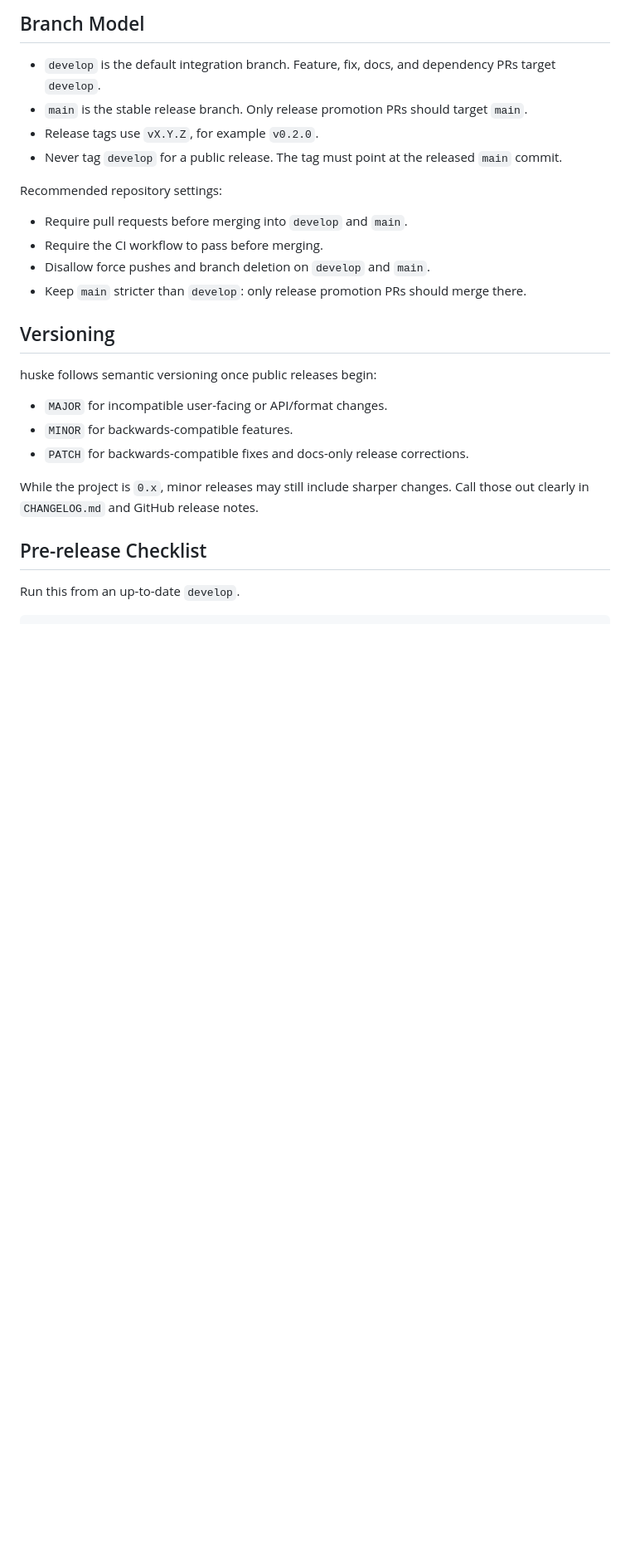
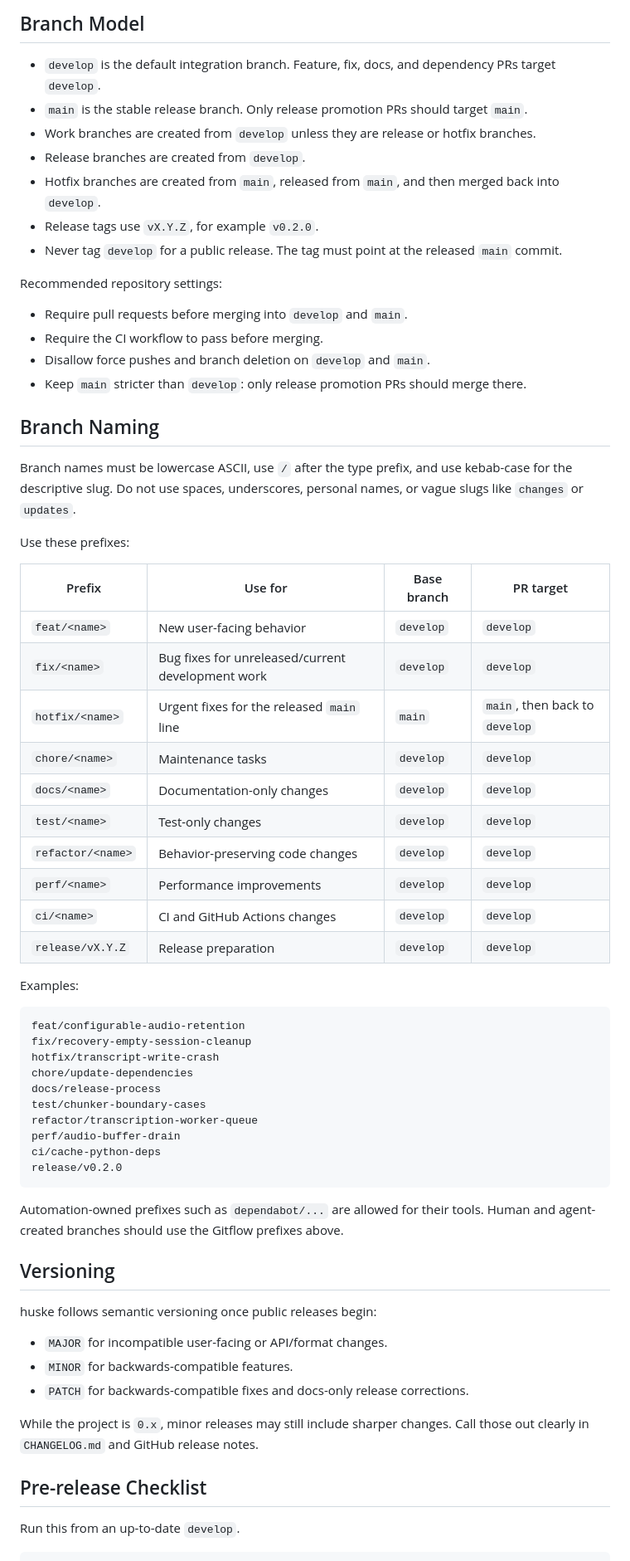
Before and after one commit to tiagomoraes/huske, a Markdown page: docs/releasing.md, the part around one of its changes. Shown at 83% size. Rendered like a GitHub page; blank space fills up the shorter version.

Commit message:
docs: add gitflow branch naming guidance

````diff
--- a/docs/releasing.md
+++ b/docs/releasing.md
@@ -10,6 +10,11 @@ for now: changes land on `develop`, stable release snapshots are promoted to
   dependency PRs target `develop`.
 - `main` is the stable release branch. Only release promotion PRs should target
   `main`.
+- Work branches are created from `develop` unless they are release or hotfix
+  branches.
+- Release branches are created from `develop`.
+- Hotfix branches are created from `main`, released from `main`, and then
+  merged back into `develop`.
 - Release tags use `vX.Y.Z`, for example `v0.2.0`.
 - Never tag `develop` for a public release. The tag must point at the released
   `main` commit.
@@ -21,6 +26,45 @@ Recommended repository settings:
 - Disallow force pushes and branch deletion on `develop` and `main`.
 - Keep `main` stricter than `develop`: only release promotion PRs should merge
   there.
+
+## Branch Naming
+
+Branch names must be lowercase ASCII, use `/` after the type prefix, and use
+kebab-case for the descriptive slug. Do not use spaces, underscores, personal
+names, or vague slugs like `changes` or `updates`.
+
+Use these prefixes:
+
+| Prefix | Use for | Base branch | PR target |
+| --- | --- | --- | --- |
+| `feat/<name>` | New user-facing behavior | `develop` | `develop` |
+| `fix/<name>` | Bug fixes for unreleased/current development work | `develop` | `develop` |
+| `hotfix/<name>` | Urgent fixes for the released `main` line | `main` | `main`, then back to `develop` |
+| `chore/<name>` | Maintenance tasks | `develop` | `develop` |
+| `docs/<name>` | Documentation-only changes | `develop` | `develop` |
+| `test/<name>` | Test-only changes | `develop` | `develop` |
+| `refactor/<name>` | Behavior-preserving code changes | `develop` | `develop` |
+| `perf/<name>` | Performance improvements | `develop` | `develop` |
+| `ci/<name>` | CI and GitHub Actions changes | `develop` | `develop` |
+| `release/vX.Y.Z` | Release preparation | `develop` | `develop` |
+
+Examples:
+
+```text
+feat/configurable-audio-retention
+fix/recovery-empty-session-cleanup
+hotfix/transcript-write-crash
+chore/update-dependencies
+docs/release-process
+test/chunker-boundary-cases
+refactor/transcription-worker-queue
+perf/audio-buffer-drain
+ci/cache-python-deps
+release/v0.2.0
+```
+
+Automation-owned prefixes such as `dependabot/...` are allowed for their tools.
+Human and agent-created branches should use the Gitflow prefixes above.
 
 ## Versioning
 
````
Also changed, not shown: other parts of docs/releasing.md (+49 -0 lines), AGENTS.md (+50 -0 lines), CLAUDE.md (+13 -0 lines).
